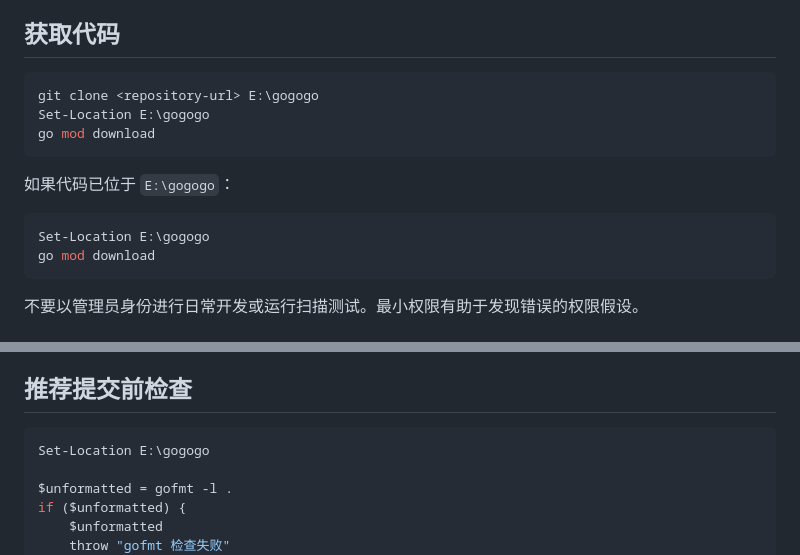
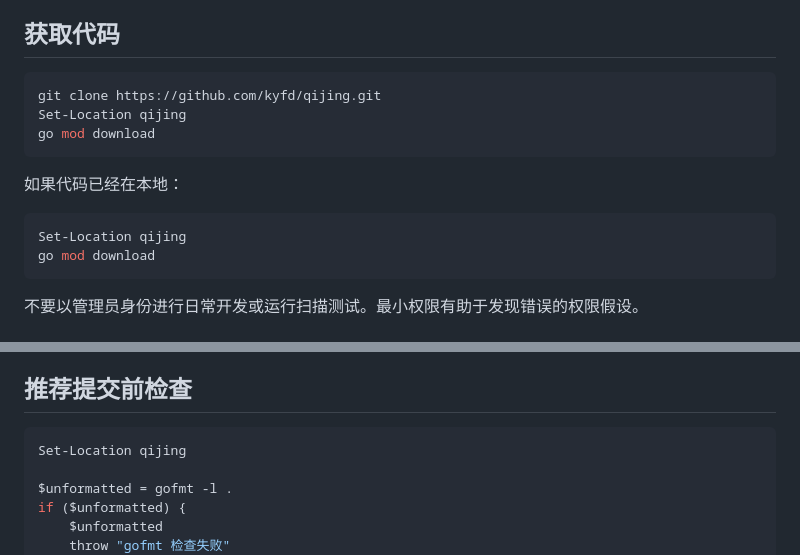
Before and after one commit to kyfd/qijing, a Markdown page: docs/development.md, 2 parts joined by grey strips. Drawn GitHub-style.

````diff
--- a/docs/development.md
+++ b/docs/development.md
@@ -22,15 +22,15 @@ go env GOOS GOARCH GOMOD
 ## 获取代码
 
 ```powershell
-git clone <repository-url> E:\gogogo
-Set-Location E:\gogogo
+git clone https://github.com/kyfd/qijing.git
+Set-Location qijing
 go mod download
 ```
 
-如果代码已位于 `E:\gogogo`：
+如果代码已经在本地：
 
 ```powershell
-Set-Location E:\gogogo
+Set-Location qijing
 go mod download
 ```
 
@@ -245,7 +245,7 @@ Remove-Item -LiteralPath $demo -Recurse -Force
 ## 推荐提交前检查
 
 ```powershell
-Set-Location E:\gogogo
+Set-Location qijing
 
 $unformatted = gofmt -l .
 if ($unformatted) {
````
Also changed, not shown: README.md (+6 -7 lines).
